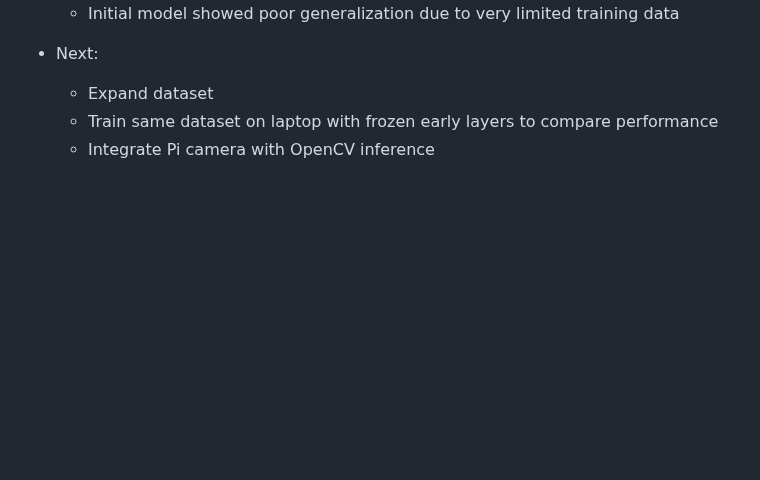
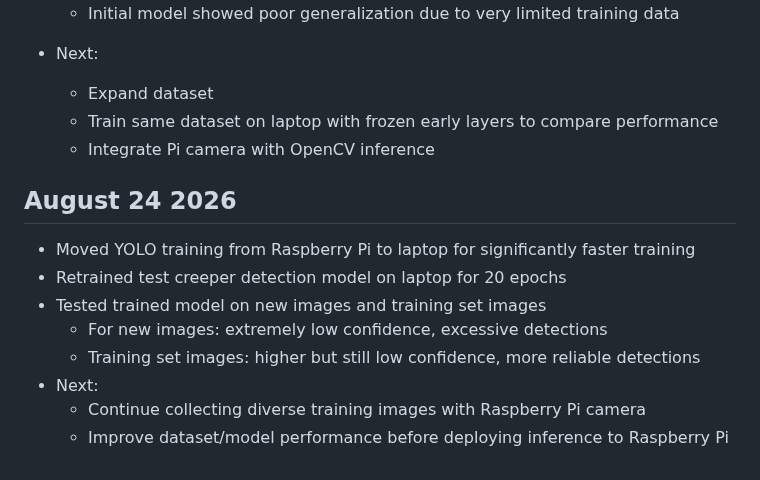
Before and after one commit to evanfoster07/desktop-robot-arm, a Markdown page: docs/dev_log.md, the part around the change. GitHub-like rendering; blank space fills up the shorter version.

Commit message:
docs: update dev_log.md

```diff
--- a/docs/dev_log.md
+++ b/docs/dev_log.md
@@ -274,3 +274,13 @@
     - Expand dataset
     - Train same dataset on laptop with frozen early layers to compare performance
     - Integrate Pi camera with OpenCV inference
+
+## August 24 2026
+- Moved YOLO training from Raspberry Pi to laptop for significantly faster training
+- Retrained test creeper detection model on laptop for 20 epochs
+- Tested trained model on new images and training set images
+    - For new images: extremely low confidence, excessive detections
+    - Training set images: higher but still low confidence, more reliable detections
+- Next:
+    - Continue collecting diverse training images with Raspberry Pi camera
+    - Improve dataset/model performance before deploying inference to Raspberry Pi
```
